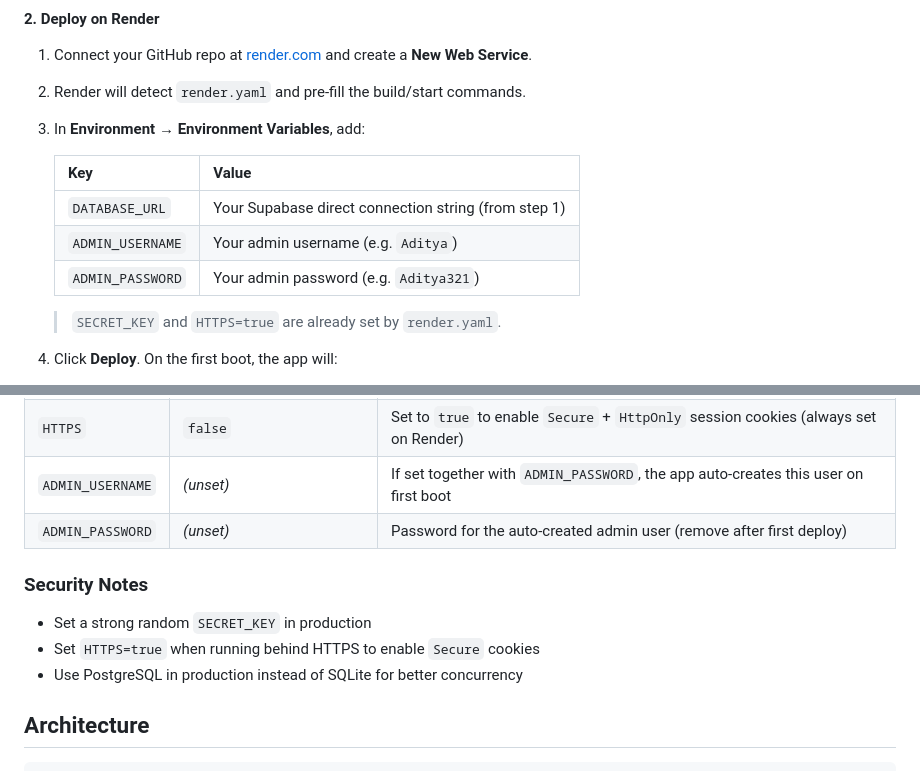
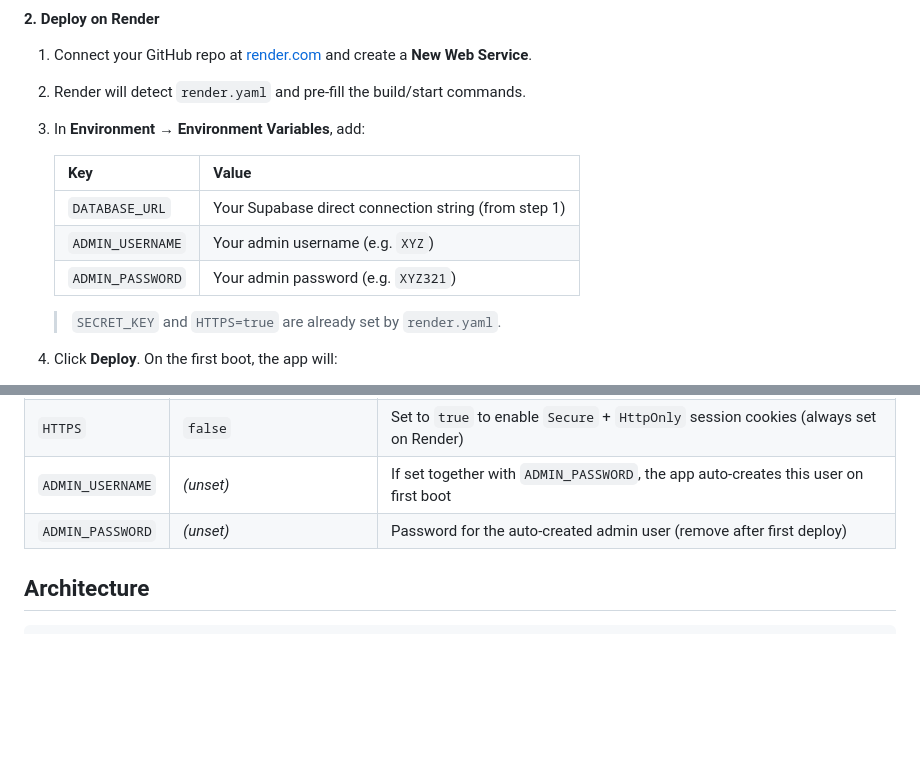
Before and after one commit to ak4752-a/SEPM, a Markdown page: README.md, 2 parts joined by grey strips. Rendered like a GitHub page; blank space fills up the shorter version.

```diff
--- a/README.md
+++ b/README.md
@@ -77,8 +77,8 @@ FLASK_APP=run.py python -m pytest tests/ -v
    | Key | Value |
    |---|---|
    | `DATABASE_URL` | Your Supabase direct connection string (from step 1) |
-   | `ADMIN_USERNAME` | Your admin username (e.g. `Aditya`) |
-   | `ADMIN_PASSWORD` | Your admin password (e.g. `Aditya321`) |
+   | `ADMIN_USERNAME` | Your admin username (e.g. `XYZ`) |
+   | `ADMIN_PASSWORD` | Your admin password (e.g. `XYZ321`) |
 
    > `SECRET_KEY` and `HTTPS=true` are already set by `render.yaml`.
 
@@ -112,12 +112,6 @@ Configure Nginx to proxy to port 8000 and handle SSL termination.
 | `HTTPS` | `false` | Set to `true` to enable `Secure` + `HttpOnly` session cookies (always set on Render) |
 | `ADMIN_USERNAME` | *(unset)* | If set together with `ADMIN_PASSWORD`, the app auto-creates this user on first boot |
 | `ADMIN_PASSWORD` | *(unset)* | Password for the auto-created admin user (remove after first deploy) |
-
-### Security Notes
-
-- Set a strong random `SECRET_KEY` in production
-- Set `HTTPS=true` when running behind HTTPS to enable `Secure` cookies
-- Use PostgreSQL in production instead of SQLite for better concurrency
 
 ## Architecture
 
```
